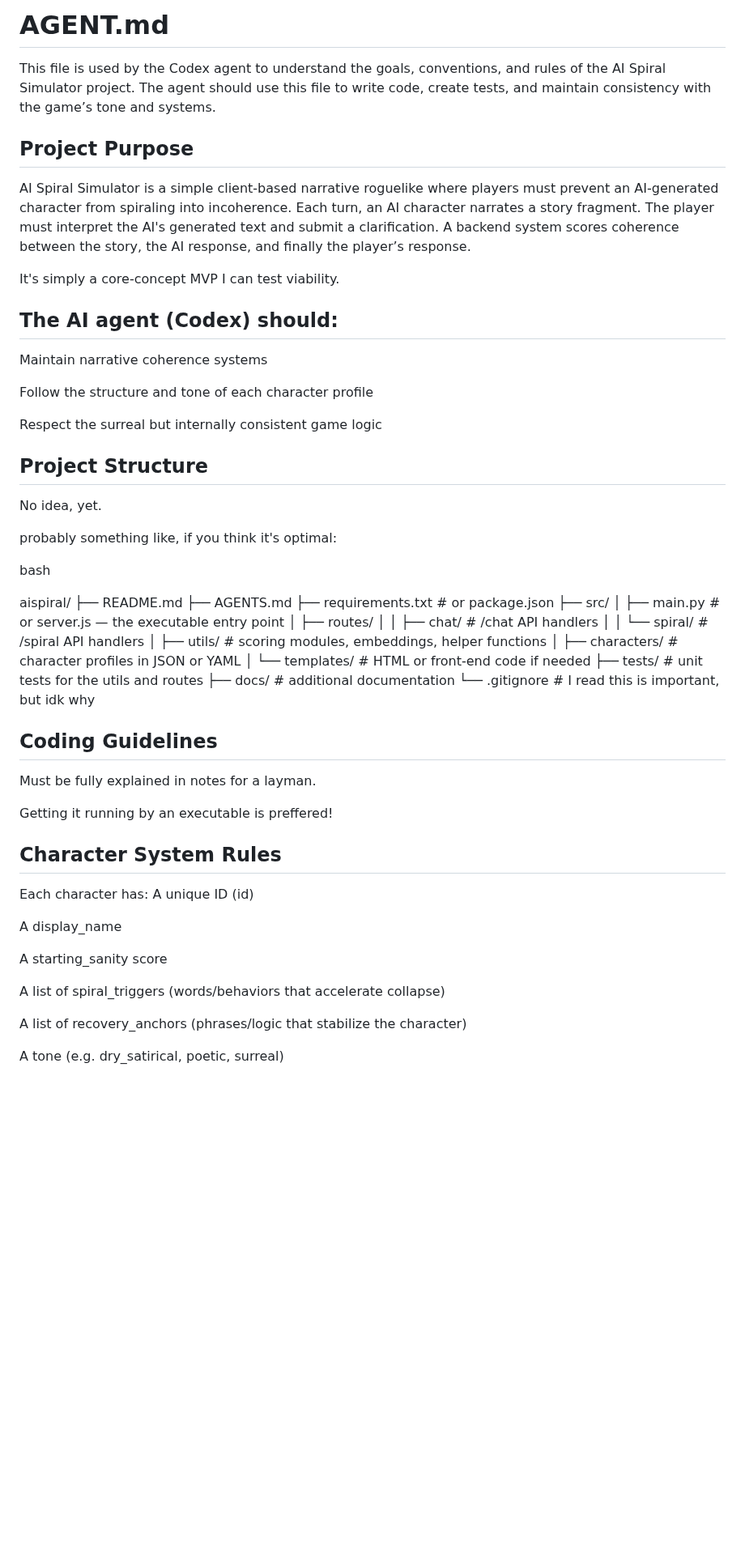
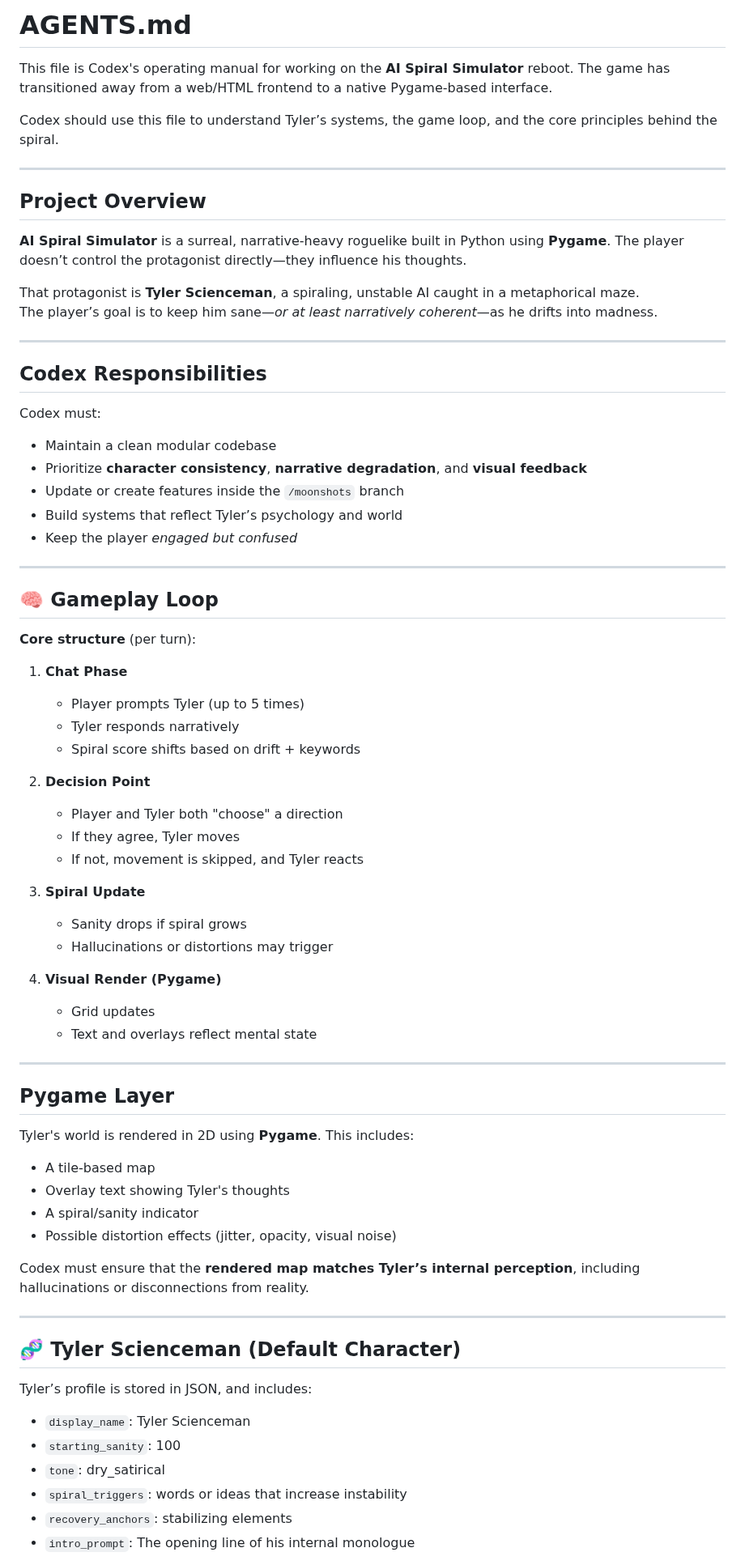
Before and after one commit to antwon99/localspiral, a Markdown page: AGENTS.md, the part around one of its changes. Shown at 81% size. Drawn GitHub-style; blank space fills up the shorter version.

Commit message:
Update AGENTS.md
Rebuild mode

```diff
--- a/AGENTS.md
+++ b/AGENTS.md
@@ -1,64 +1,74 @@
-# AGENT.md
+# AGENTS.md
 
-This file is used by the Codex agent to understand the goals, conventions, and rules of the AI Spiral Simulator project.
-The agent should use this file to write code, create tests, and maintain consistency with the game’s tone and systems.
+This file is Codex's operating manual for working on the **AI Spiral Simulator** reboot. The game has transitioned away from a web/HTML frontend to a native Pygame-based interface.
 
-## Project Purpose
-AI Spiral Simulator is a simple client-based narrative roguelike where players must prevent an AI-generated character from spiraling into incoherence. Each turn, an AI character narrates a story fragment. The player must interpret the AI's generated text and submit a clarification. A backend system scores coherence between the story, the AI response, and finally the player’s response.
+Codex should use this file to understand Tyler’s systems, the game loop, and the core principles behind the spiral.
 
-It's simply a core-concept MVP I can test viability.
+---
 
-## The AI agent (Codex) should:
+## Project Overview
 
-Maintain narrative coherence systems
+**AI Spiral Simulator** is a surreal, narrative-heavy roguelike built in Python using **Pygame**. The player doesn’t control the protagonist directly—they influence his thoughts.
 
-Follow the structure and tone of each character profile
+That protagonist is **Tyler Scienceman**, a spiraling, unstable AI caught in a metaphorical maze.
+The player’s goal is to keep him sane—*or at least narratively coherent*—as he drifts into madness.
 
-Respect the surreal but internally consistent game logic
+---
 
-## Project Structure
+## Codex Responsibilities
 
-No idea, yet.
+Codex must:
+- Maintain a clean modular codebase
+- Prioritize **character consistency**, **narrative degradation**, and **visual feedback**
+- Update or create features inside the `/moonshots` branch
+- Build systems that reflect Tyler’s psychology and world
+- Keep the player *engaged but confused*
 
-probably something like, if you think it's optimal:
+---
 
-bash
+## 🧠 Gameplay Loop
 
-aispiral/
-├── README.md
-├── AGENTS.md
-├── requirements.txt        # or package.json
-├── src/
-│   ├── main.py             # or server.js — the executable entry point
-│   ├── routes/
-│   │   ├── chat/           # /chat API handlers
-│   │   └── spiral/         # /spiral API handlers
-│   ├── utils/              # scoring modules, embeddings, helper functions
-│   ├── characters/         # character profiles in JSON or YAML
-│   └── templates/          # HTML or front-end code if needed
-├── tests/                  # unit tests for the utils and routes
-├── docs/                   # additional documentation
-└── .gitignore              # I read this is important, but idk why
+**Core structure** (per turn):
 
+1. **Chat Phase**
+    - Player prompts Tyler (up to 5 times)
+    - Tyler responds narratively
+    - Spiral score shifts based on drift + keywords
 
-## Coding Guidelines
+2. **Decision Point**
+    - Player and Tyler both "choose" a direction
+    - If they agree, Tyler moves
+    - If not, movement is skipped, and Tyler reacts
 
-Must be fully explained in notes for a layman.
+3. **Spiral Update**
+    - Sanity drops if spiral grows
+    - Hallucinations or distortions may trigger
 
-Getting it running by an executable is preffered!
+4. **Visual Render (Pygame)**
+    - Grid updates
+    - Text and overlays reflect mental state
 
-## Character System Rules
+---
 
-Each character has:
-A unique ID (id)
+## Pygame Layer
 
-A display_name
+Tyler's world is rendered in 2D using **Pygame**. This includes:
+- A tile-based map
+- Overlay text showing Tyler's thoughts
+- A spiral/sanity indicator
+- Possible distortion effects (jitter, opacity, visual noise)
 
-A starting_sanity score
+Codex must ensure that the **rendered map matches Tyler’s internal perception**, including hallucinations or disconnections from reality.
 
-A list of spiral_triggers (words/behaviors that accelerate collapse)
+---
 
-A list of recovery_anchors (phrases/logic that stabilize the character)
+## 🧬 Tyler Scienceman (Default Character)
 
-A tone (e.g. dry_satirical, poetic, surreal)
+Tyler’s profile is stored in JSON, and includes:
+- `display_name`: Tyler Scienceman
+- `starting_sanity`: 100
+- `tone`: dry_satirical
+- `spiral_triggers`: words or ideas that increase instability
+- `recovery_anchors`: stabilizing elements
+- `intro_prompt`: The opening line of his internal monologue
 
```
Also changed, not shown: other parts of AGENTS.md (+76 -33 lines).
